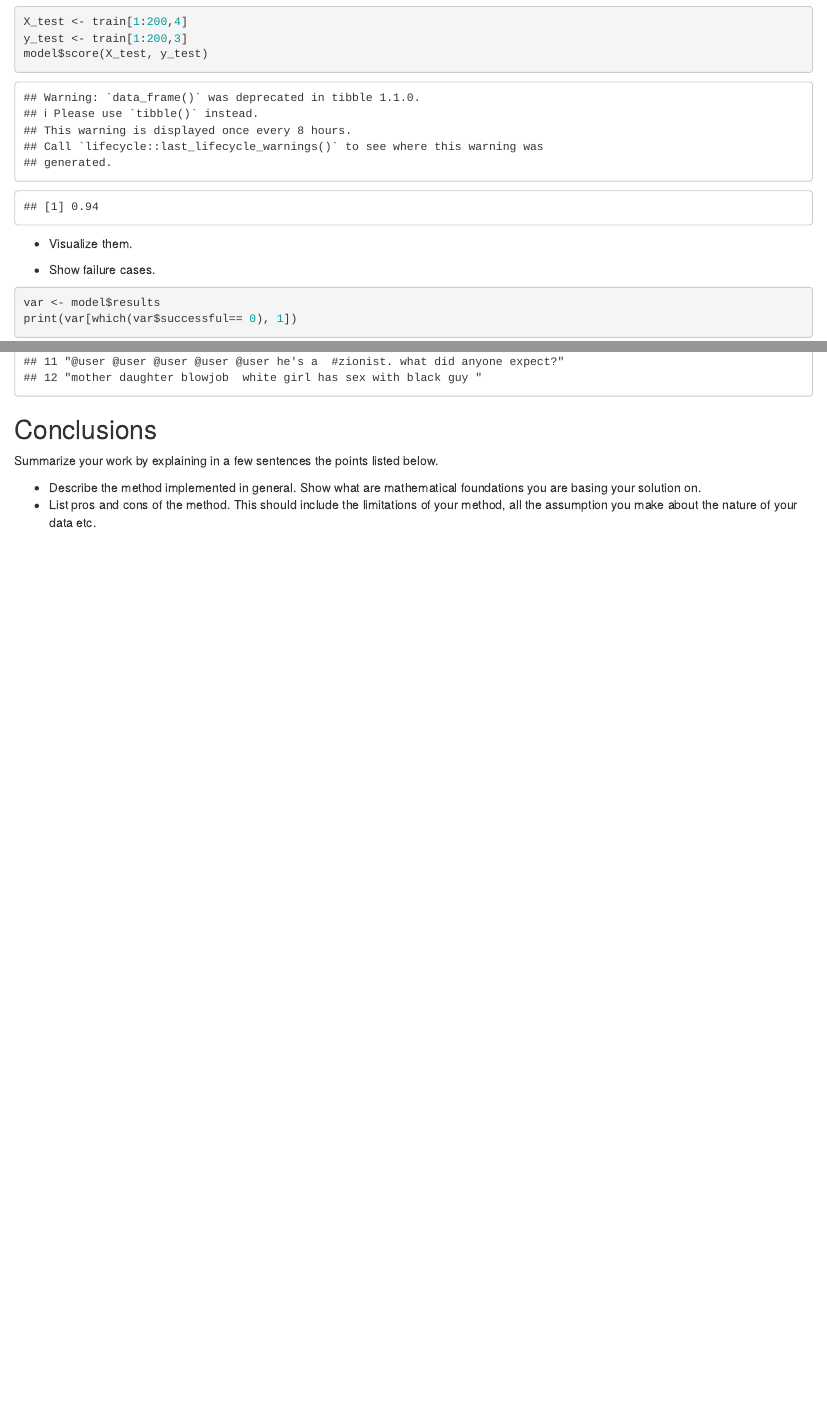
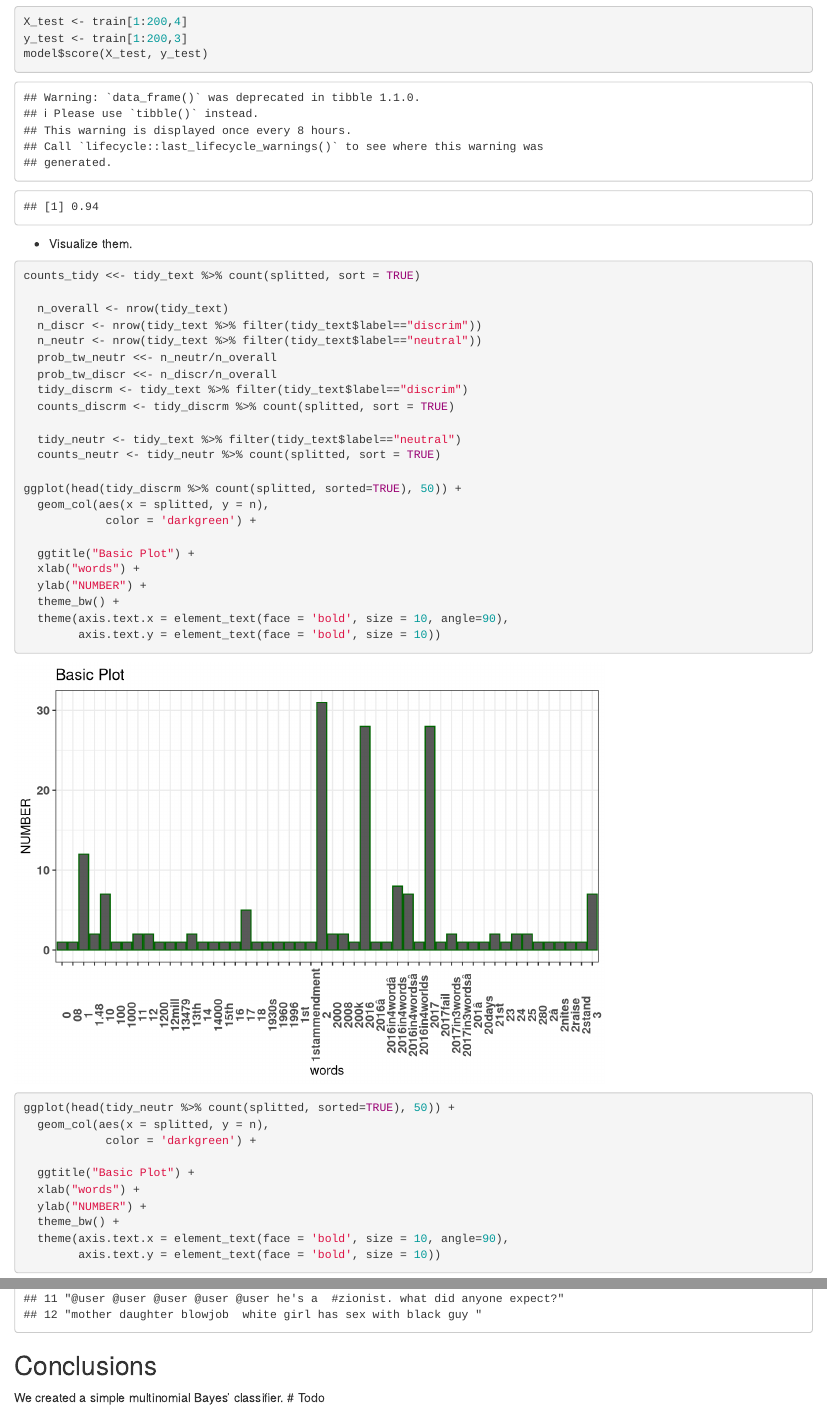
Before and after one commit to frezario/Bayes, an R Markdown document (Lab1_Naive_Bayes_Classifier_Templatee.rmd): the page in a window 1100 px wide, from 4730 px down, and a second part further down, joined at a grey line. Rendered offline with R 4.5, knitr and Pandoc, with nearby package versions.

Commit message:
Update Lab1_Naive_Bayes_Classifier_Templatee.rmd

````diff
--- a/Lab1_Naive_Bayes_Classifier_Templatee.rmd
+++ b/Lab1_Naive_Bayes_Classifier_Templatee.rmd
@@ -282,6 +282,39 @@ model$score(X_test, y_test)
 -   Visualize them.
 
 ```{r}
+counts_tidy <<- tidy_text %>% count(splitted, sort = TRUE)
+
+  n_overall <- nrow(tidy_text)
+  n_discr <- nrow(tidy_text %>% filter(tidy_text$label=="discrim"))
+  n_neutr <- nrow(tidy_text %>% filter(tidy_text$label=="neutral"))
+  prob_tw_neutr <<- n_neutr/n_overall
+  prob_tw_discr <<- n_discr/n_overall
+  tidy_discrm <- tidy_text %>% filter(tidy_text$label=="discrim")
+  counts_discrm <- tidy_discrm %>% count(splitted, sort = TRUE)
+
+  tidy_neutr <- tidy_text %>% filter(tidy_text$label=="neutral")
+  counts_neutr <- tidy_neutr %>% count(splitted, sort = TRUE)
+
+ggplot(head(tidy_discrm %>% count(splitted, sorted=TRUE), 50)) +
+  geom_col(aes(x = splitted, y = n),
+            color = 'darkgreen') +
+
+  ggtitle("Basic Plot") +
+  xlab("words") +
+  ylab("NUMBER") +
+  theme_bw() +
+  theme(axis.text.x = element_text(face = 'bold', size = 10, angle=90),
+        axis.text.y = element_text(face = 'bold', size = 10))
+ggplot(head(tidy_neutr %>% count(splitted, sorted=TRUE), 50)) +
+  geom_col(aes(x = splitted, y = n),
+            color = 'darkgreen') +
+
+  ggtitle("Basic Plot") +
+  xlab("words") +
+  ylab("NUMBER") +
+  theme_bw() +
+  theme(axis.text.x = element_text(face = 'bold', size = 10, angle=90),
+        axis.text.y = element_text(face = 'bold', size = 10))
 ```
 
 -   Show failure cases.
@@ -294,11 +327,5 @@ print(var[which(var$successful== 0), 1])
 
 ## Conclusions
 
-Summarize your work by explaining in a few sentences the points listed
-below.
-
--   Describe the method implemented in general. Show what are
-    mathematical foundations you are basing your solution on.
--   List pros and cons of the method. This should include the
-    limitations of your method, all the assumption you make about the
-    nature of your data etc.
+We created a simple multinomial Bayes' classifier.
+# Todo
````
